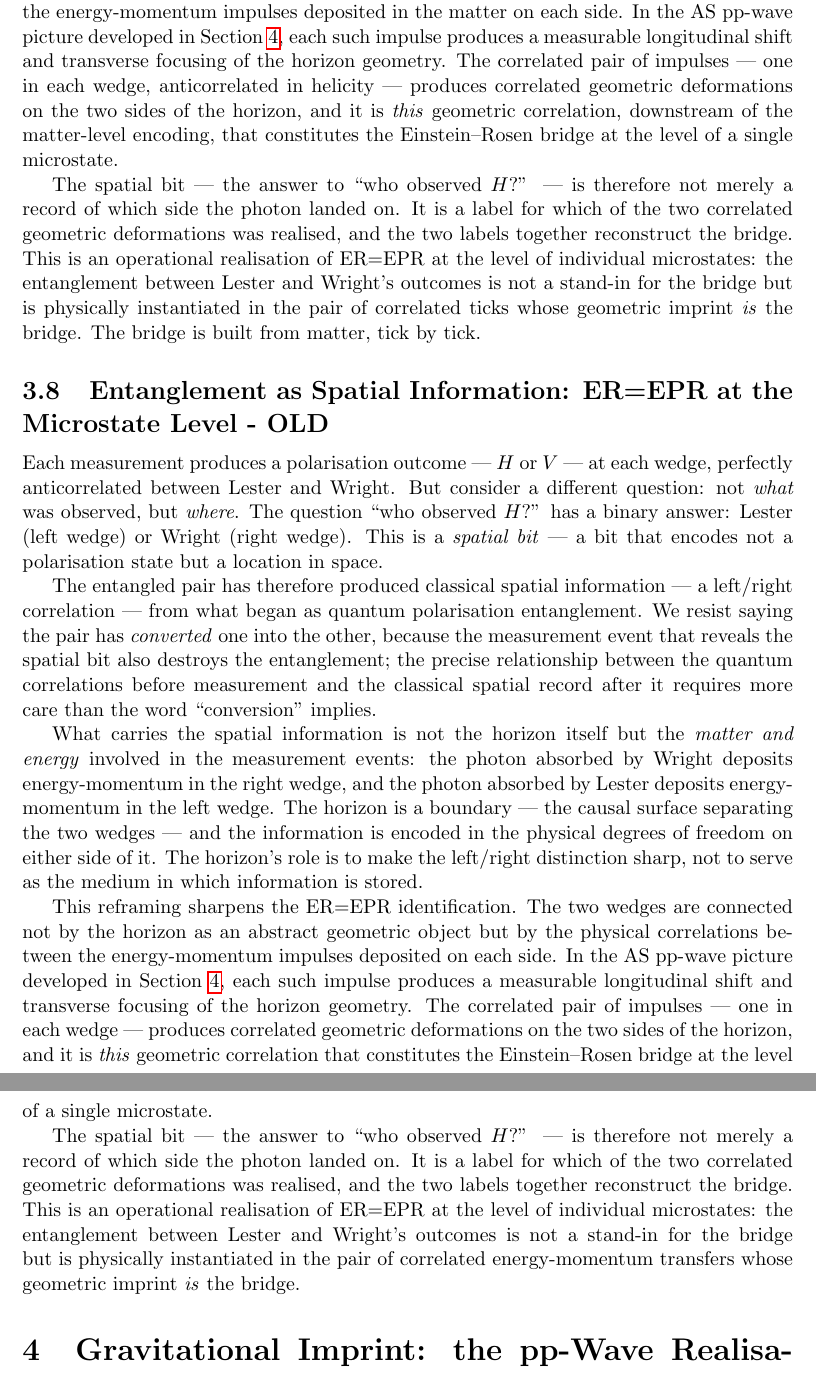
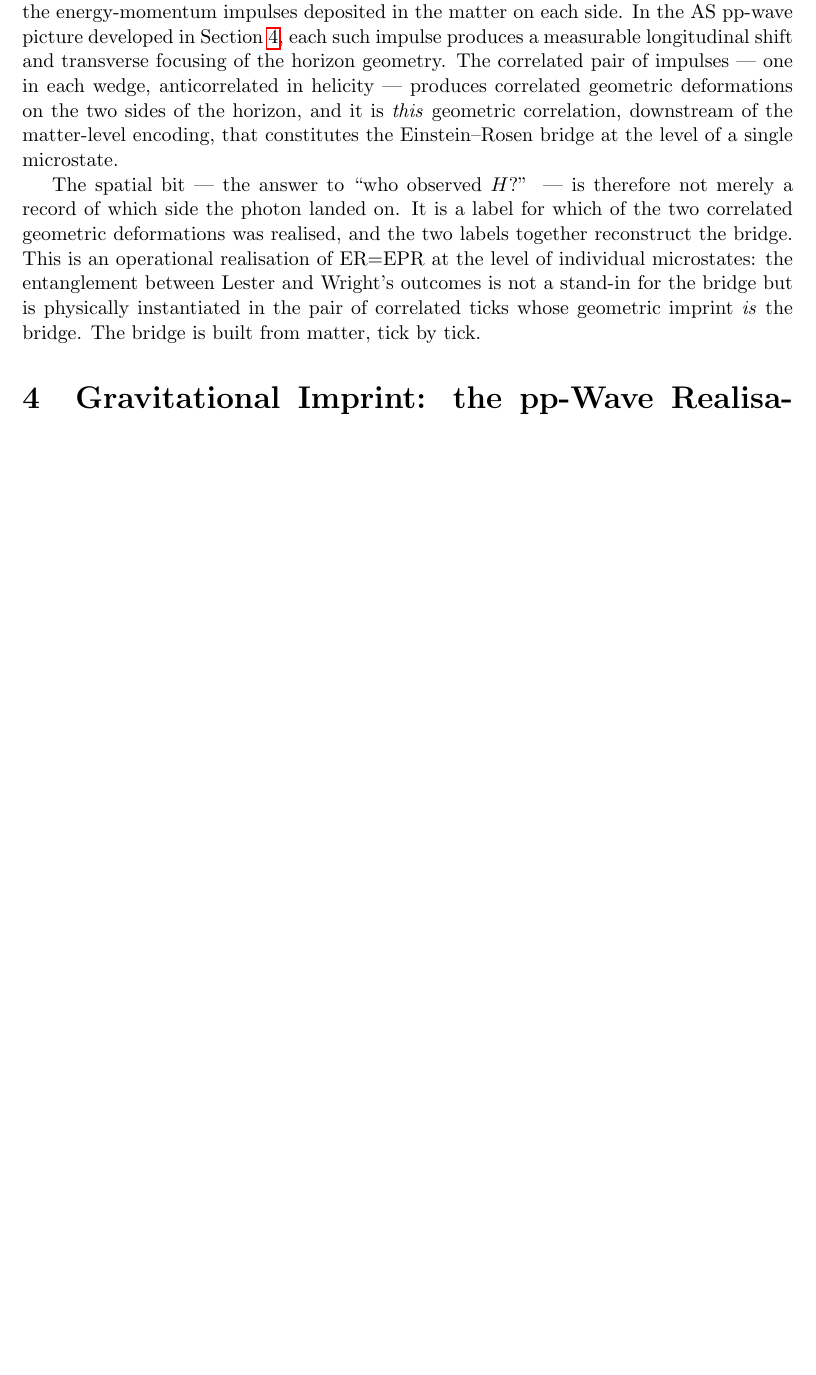
Before and after one commit to kjplaye/gravity_from_measurement, a LaTeX document (gravity_measure.tex): two parts of pages 10 and 11 of 12 before the commit and part of page 10 of 12 after it, the two joined at a grey line, cut so that both start at the same text, the shorter picture padded with empty space. Compiled offline with pdfLaTeX.

Commit message:
ER=EPR section

```diff
--- a/gravity_measure.tex
+++ b/gravity_measure.tex
@@ -492,69 +492,6 @@ physically instantiated in the pair of correlated ticks whose geometric imprint
 % a new result if it can be made precise. Relevant starting point: topological aspects
 % of the Unruh effect in 2+1 dimensions and their relation to anyonic statistics.
 
-\subsection{Entanglement as Spatial Information: ER=EPR at the Microstate Level - OLD}
-
-Each measurement produces a polarisation outcome --- $H$ or $V$ --- at each wedge, perfectly
-anticorrelated between Lester and Wright. But consider a different question: not \emph{what}
-was observed, but \emph{where}. The question ``who observed $H$?'' has a binary answer:
-Lester (left wedge) or Wright (right wedge). This is a \emph{spatial bit} --- a bit that
-encodes not a polarisation state but a location in space.
-
-The entangled pair has therefore produced classical spatial information --- a left/right
-correlation --- from what began as quantum polarisation entanglement. We resist saying the
-pair has \emph{converted} one into the other, because the measurement event that reveals the
-spatial bit also destroys the entanglement; the precise relationship between the quantum
-correlations before measurement and the classical spatial record after it requires more care
-than the word ``conversion'' implies.
-
-% TODO: Develop the relationship between entanglement destruction and classical spatial
-% record production more carefully. Is there a sense in which the spatial bit is a
-% remnant or projection of the pre-measurement entanglement, rather than a conversion of it?
-% Relevant literature: Susskind--Maldacena ER=EPR original, Van Raamsdonk entanglement and
-% geometry, Papadodimas--Raju interior reconstruction. The question is whether the
-% classical bit can be said to *realise* the geometric correlation rather than merely
-% *record* it.
-
-What carries the spatial information is not the horizon itself but the \emph{matter and
-energy} involved in the measurement events: the photon absorbed by Wright deposits
-energy-momentum in the right wedge, and the photon absorbed by Lester deposits
-energy-momentum in the left wedge. The horizon is a boundary --- the causal surface
-separating the two wedges --- and the information is encoded in the physical degrees of
-freedom on either side of it. The horizon's role is to make the left/right distinction
-sharp, not to serve as the medium in which information is stored.
-
-% TODO: Develop the matter/energy-as-substrate argument more fully. The heuristics section
-% has already replaced the holographic principle with the Unruh--Landauer relation, so the
-% argument here should be consistent with that: information is carried by physical quanta
-% (thrust quanta / photons), and the holographic counting of horizon microstates is a
-% consequence of counting those quanta, not an independent postulate. This subsection
-% should eventually make that chain explicit.
-
-This reframing sharpens the ER=EPR identification. The two wedges are connected not by
-the horizon as an abstract geometric object but by the physical correlations between the
-energy-momentum impulses deposited on each side. In the AS pp-wave picture developed in
-Section~\ref{sec:ppwave}, each such impulse produces a measurable longitudinal shift and
-transverse focusing of the horizon geometry. The correlated pair of impulses --- one in each
-wedge --- produces correlated geometric deformations on the two sides of the horizon,
-and it is \emph{this} geometric correlation that constitutes the Einstein--Rosen bridge at
-the level of a single microstate.
-
-The spatial bit --- the answer to ``who observed $H$?'' --- is therefore not merely a
-record of which side the photon landed on. It is a label for which of the two correlated
-geometric deformations was realised, and the two labels together reconstruct the bridge.
-This is an operational realisation of ER=EPR at the level of individual microstates:
-the entanglement between Lester and Wright's outcomes is not a stand-in for the bridge
-but is physically instantiated in the pair of correlated energy-momentum transfers whose
-geometric imprint \emph{is} the bridge.
-
-% TODO: Check whether the anticorrelated helicity structure adds anything to the ER=EPR
-% identification beyond what the scalar case provides. Helicity is a topological charge
-% in 2+1 dimensions (the transverse plane); it is possible that the opposite helicities
-% on the two sides contribute a topological twist to the bridge geometry. This would be
-% a new result if it can be made precise.
-
-
-
 \section{Gravitational Imprint: the pp-Wave Realisation}
 \label{sec:ppwave}
 
```
Also changed, not shown: gravity_measure.pdf.
